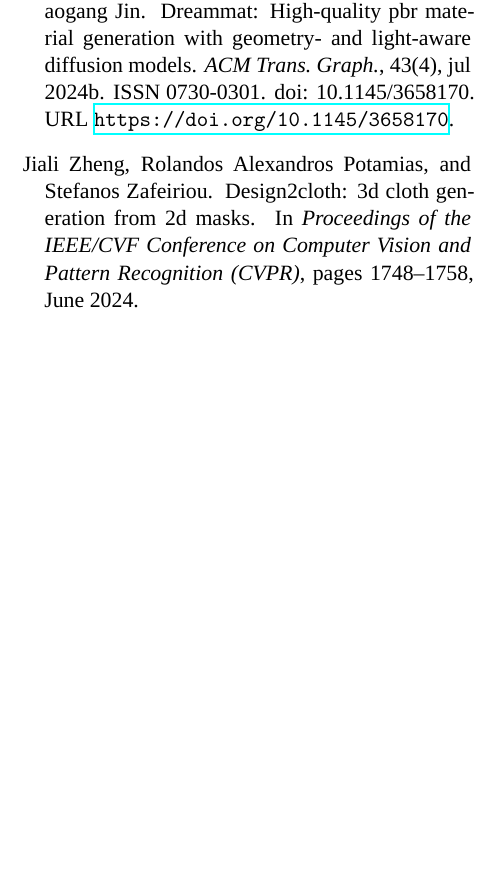
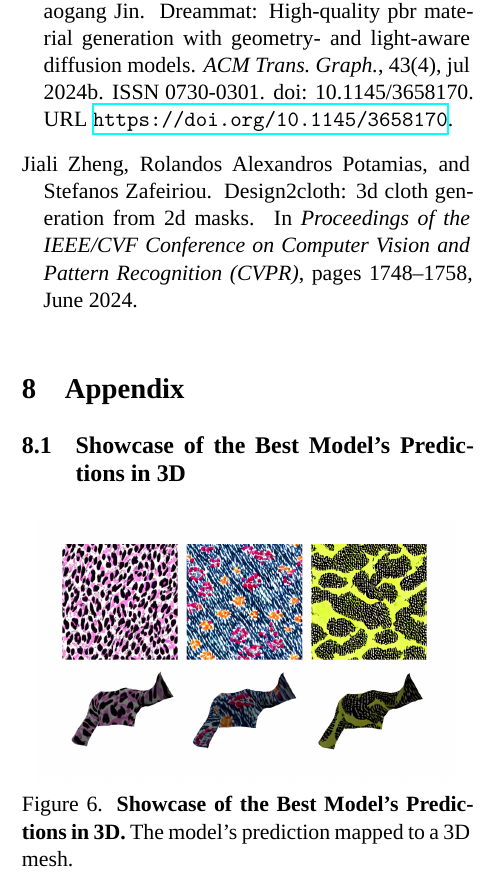
Before and after one commit to ludekcizinsky/garment-texture-completion, a LaTeX paper (report/main.tex): part of one column of page 9 of 9, cut so that both start at the same text, the shorter picture padded with empty space. Compiled offline with XeLaTeX; a missing font is replaced by an installed copy or a similar font.

Commit message:
report: appendix add 3d prediction

```diff
--- a/report/main.tex
+++ b/report/main.tex
@@ -515,4 +515,19 @@
 \bibliographystyle{plainnat}
 \bibliography{references}
 
+\section{Appendix}
+
+\subsection{Showcase of the Best Model's Predictions in 3D}
+
+\begin{figure}[h]
+  \centering
+  \includegraphics[width=0.45\textwidth]{figures/3d_examples.png}
+  \caption{\textbf{Showcase of the Best Model's Predictions in 3D.} The model's prediction mapped to a 3D mesh.}
+  \label{fig:3d-showcase}
+\end{figure}
+
+
+
+
+
 \end{document}
```
Also changed, not shown: report/figures/3d_examples.png (added).
